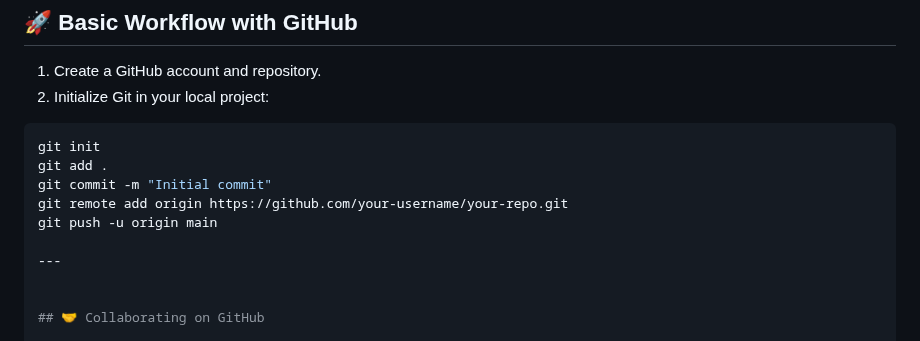
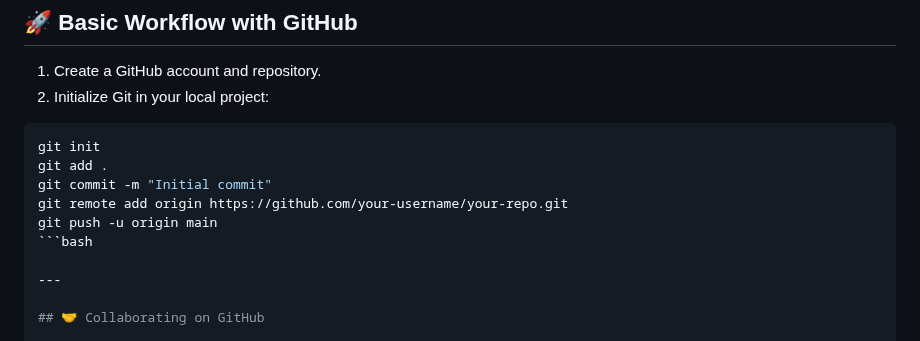
Before and after one commit to raflyrzp/backend-journey, a Markdown page: 04-repo-hosting-services/github/README.md, the part around one of its changes. Rendered like a GitHub page.

Commit message:
update github explanation

`````diff
--- a/04-repo-hosting-services/github/README.md
+++ b/04-repo-hosting-services/github/README.md
@@ -62,15 +62,15 @@ GitHub makes it easy to share, track, and manage software projects — whether y
 1. Create a GitHub account and repository.
 2. Initialize Git in your local project:
 
-```bash
+````bash
 git init
 git add .
 git commit -m "Initial commit"
 git remote add origin https://github.com/your-username/your-repo.git
 git push -u origin main
+```bash
 
 ---
-
 
 ## 🤝 Collaborating on GitHub
 
`````
Also changed, not shown: other parts of 04-repo-hosting-services/github/README.md (+1 -1 lines).
